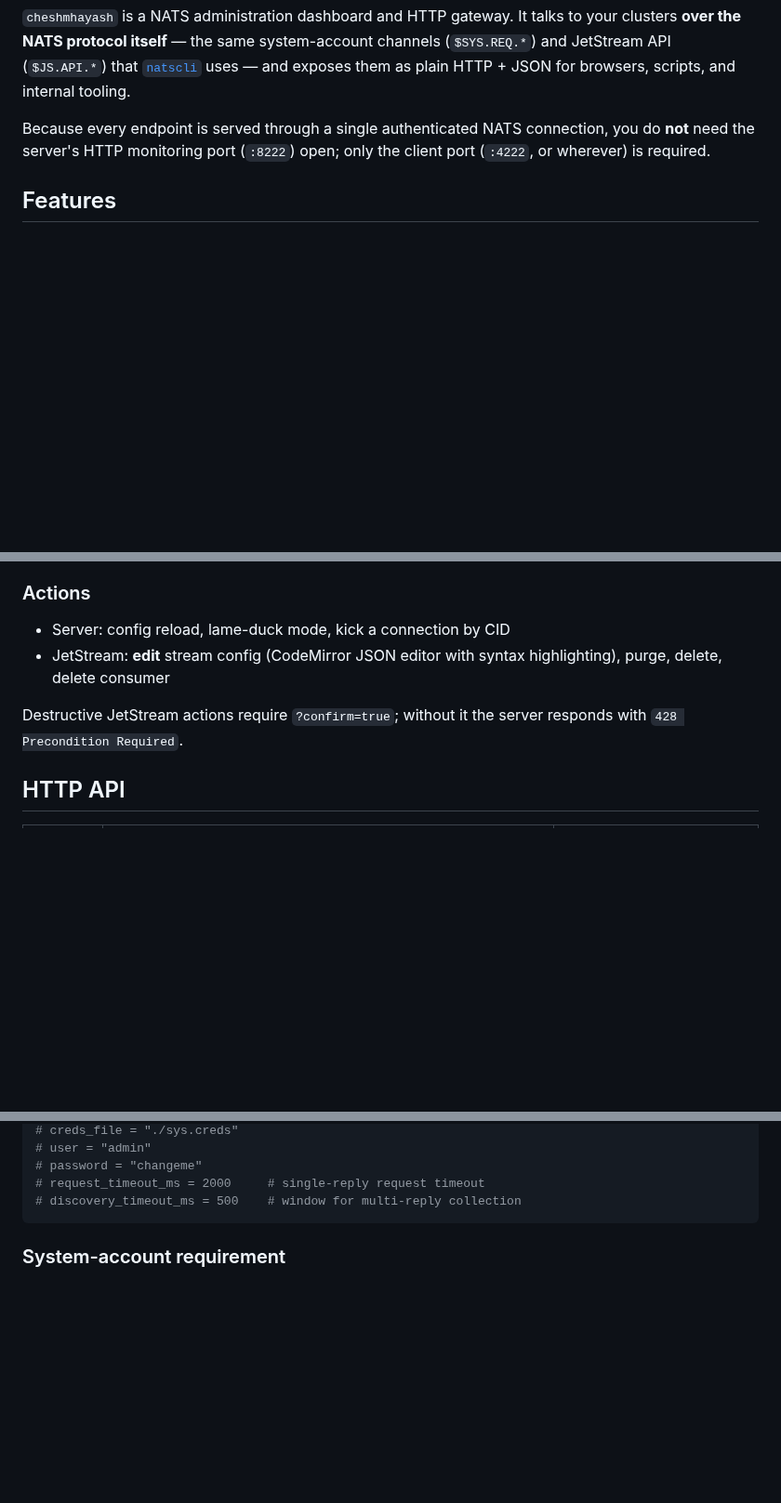
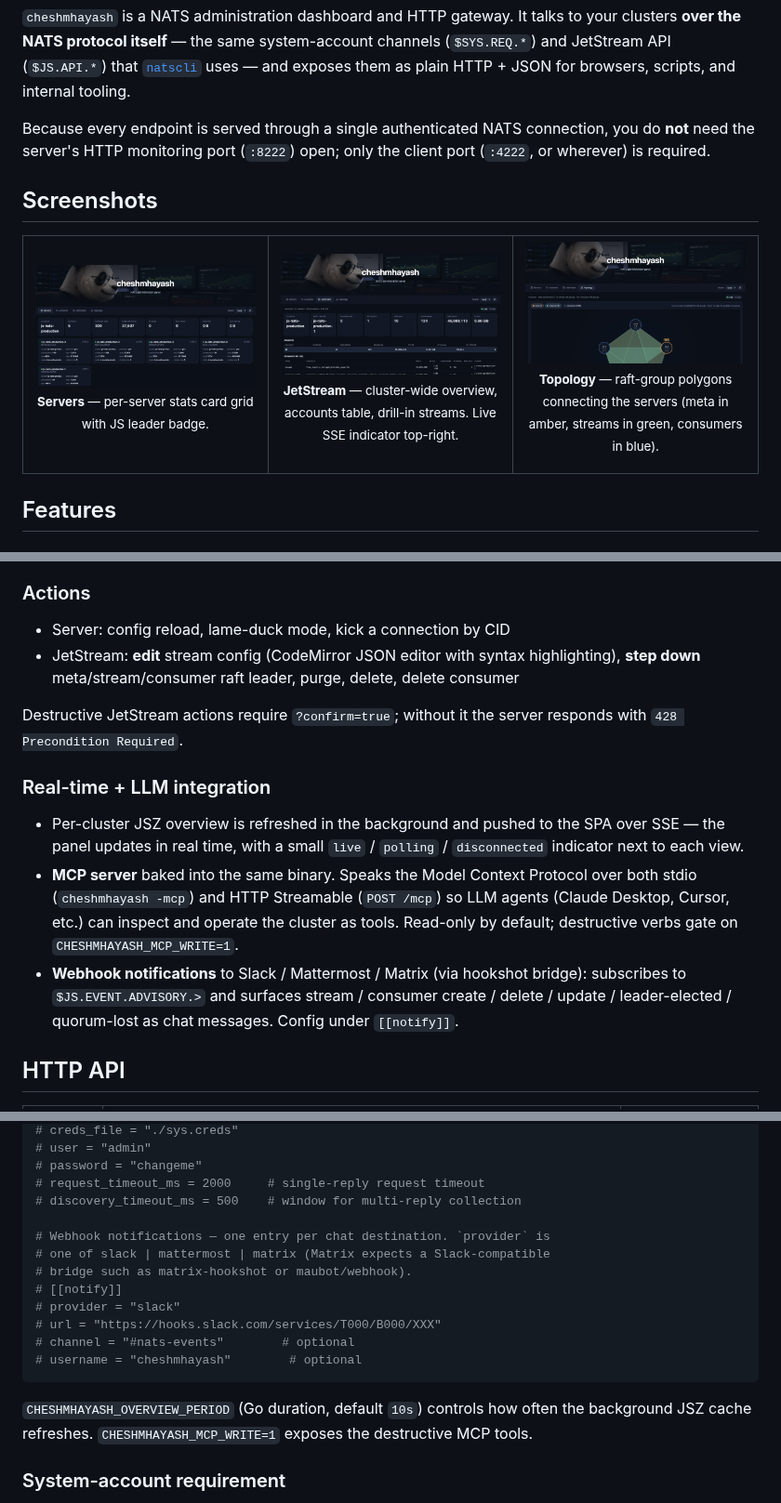
Before and after one commit to 1995parham/cheshmhayash, a Markdown page: README.md, 3 parts joined by grey strips. Shown at 93% size. Drawn GitHub-style; pictures changed too: docs/screenshots/01-servers.png (added), docs/screenshots/02-jetstream.png (added), docs/screenshots/03-topology.png (added); blank space fills up the shorter version.

````diff
--- a/README.md
+++ b/README.md
@@ -22,6 +22,25 @@ Because every endpoint is served through a single authenticated NATS
 connection, you do **not** need the server's HTTP monitoring port (`:8222`)
 open; only the client port (`:4222`, or wherever) is required.
 
+## Screenshots
+
+<table>
+  <tr>
+    <td width="33%">
+      <a href="./docs/screenshots/01-servers.png"><img src="./docs/screenshots/01-servers.png" alt="Servers view" /></a>
+      <p align="center"><sub><b>Servers</b> — per-server stats card grid with JS leader badge.</sub></p>
+    </td>
+    <td width="33%">
+      <a href="./docs/screenshots/02-jetstream.png"><img src="./docs/screenshots/02-jetstream.png" alt="JetStream view" /></a>
+      <p align="center"><sub><b>JetStream</b> — cluster-wide overview, accounts table, drill-in streams. Live SSE indicator top-right.</sub></p>
+    </td>
+    <td width="33%">
+      <a href="./docs/screenshots/03-topology.png"><img src="./docs/screenshots/03-topology.png" alt="Topology view" /></a>
+      <p align="center"><sub><b>Topology</b> — raft-group polygons connecting the servers (meta in amber, streams in green, consumers in blue).</sub></p>
+    </td>
+  </tr>
+</table>
+
 ## Features
 
 ### Read endpoints
@@ -42,10 +61,26 @@ the same one you would get from the HTTP monitoring interface.
 
 - Server: config reload, lame-duck mode, kick a connection by CID
 - JetStream: **edit** stream config (CodeMirror JSON editor with syntax
-  highlighting), purge, delete, delete consumer
+  highlighting), **step down** meta/stream/consumer raft leader, purge,
+  delete, delete consumer
 
 Destructive JetStream actions require `?confirm=true`; without it the
 server responds with `428 Precondition Required`.
+
+### Real-time + LLM integration
+
+- Per-cluster JSZ overview is refreshed in the background and pushed to
+  the SPA over SSE — the panel updates in real time, with a small
+  `live` / `polling` / `disconnected` indicator next to each view.
+- **MCP server** baked into the same binary. Speaks the Model Context
+  Protocol over both stdio (`cheshmhayash -mcp`) and HTTP Streamable
+  (`POST /mcp`) so LLM agents (Claude Desktop, Cursor, etc.) can
+  inspect and operate the cluster as tools. Read-only by default;
+  destructive verbs gate on `CHESHMHAYASH_MCP_WRITE=1`.
+- **Webhook notifications** to Slack / Mattermost / Matrix (via hookshot
+  bridge): subscribes to `$JS.EVENT.ADVISORY.>` and surfaces stream /
+  consumer create / delete / update / leader-elected / quorum-lost as
+  chat messages. Config under `[[notify]]`.
 
 ## HTTP API
 
@@ -93,7 +134,20 @@ url = "nats://127.0.0.1:4222"
 # password = "changeme"
 # request_timeout_ms = 2000     # single-reply request timeout
 # discovery_timeout_ms = 500    # window for multi-reply collection
+
+# Webhook notifications — one entry per chat destination. `provider` is
+# one of slack | mattermost | matrix (Matrix expects a Slack-compatible
+# bridge such as matrix-hookshot or maubot/webhook).
+# [[notify]]
+# provider = "slack"
+# url = "https://hooks.slack.com/services/T000/B000/XXX"
+# channel = "#nats-events"        # optional
+# username = "cheshmhayash"        # optional
 ```
+
+`CHESHMHAYASH_OVERVIEW_PERIOD` (Go duration, default `10s`) controls how
+often the background JSZ cache refreshes. `CHESHMHAYASH_MCP_WRITE=1`
+exposes the destructive MCP tools.
 
 ### System-account requirement
 
````
Also changed, not shown: other parts of README.md (+7 -1 lines), 13 other files.
